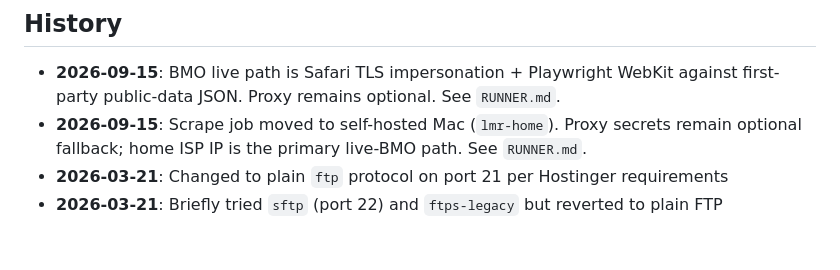
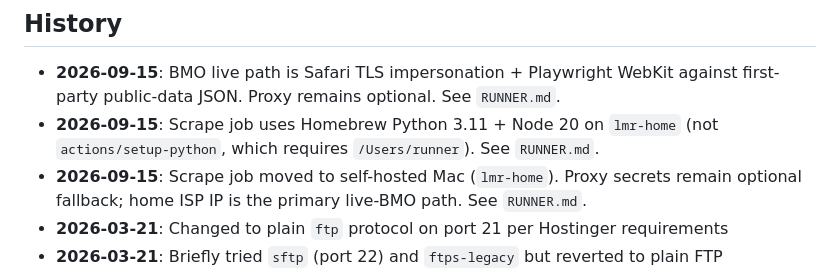
Before and after one commit to drewbotcarrothers/latestmortgagerates, a Markdown page: WORKFLOW_SECRETS.md, the part around the change. Rendered like a GitHub page; blank space fills up the shorter version.

Commit message:
Restore Homebrew runner history note in workflow secrets docs
Co-authored-by: DrewBot Carrothers <drewbotcarrothers@users.noreply.github.com>

```diff
--- a/WORKFLOW_SECRETS.md
+++ b/WORKFLOW_SECRETS.md
@@ -105,6 +105,7 @@ These secrets are referenced in `.github/workflows/scrape-and-deploy.yml`:
 ## History
 
 - **2026-09-15**: BMO live path is Safari TLS impersonation + Playwright WebKit against first-party public-data JSON. Proxy remains optional. See `RUNNER.md`.
+- **2026-09-15**: Scrape job uses Homebrew Python 3.11 + Node 20 on `lmr-home` (not `actions/setup-python`, which requires `/Users/runner`). See `RUNNER.md`.
 - **2026-09-15**: Scrape job moved to self-hosted Mac (`lmr-home`). Proxy secrets remain optional fallback; home ISP IP is the primary live-BMO path. See `RUNNER.md`.
 - **2026-03-21**: Changed to plain `ftp` protocol on port 21 per Hostinger requirements
 - **2026-03-21**: Briefly tried `sftp` (port 22) and `ftps-legacy` but reverted to plain FTP
```
